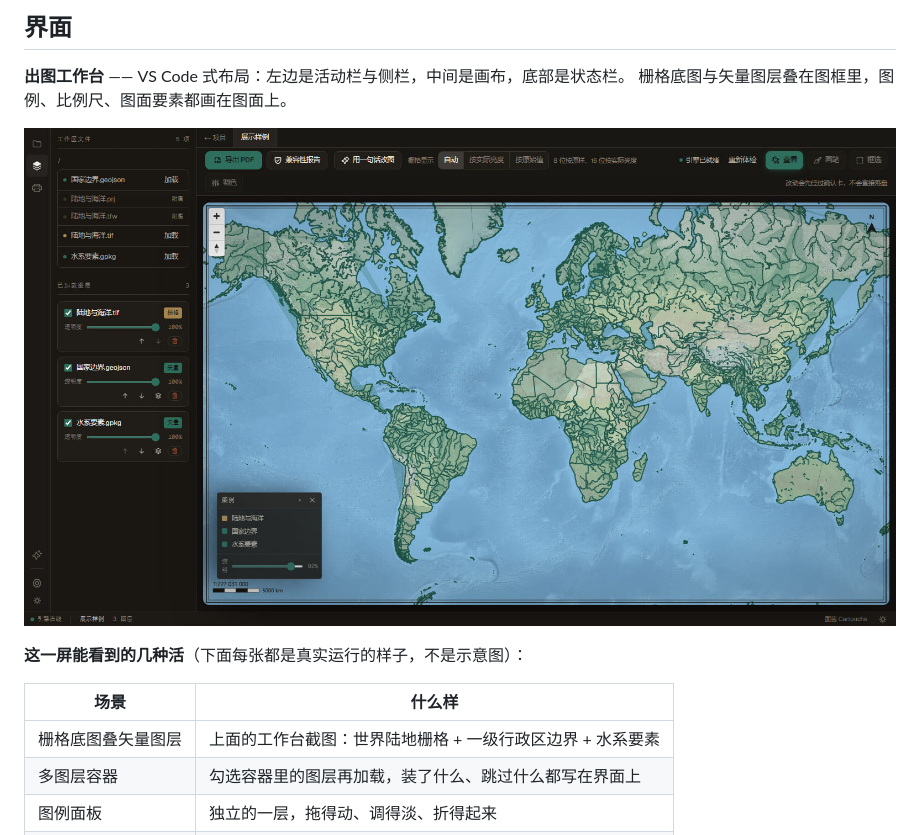
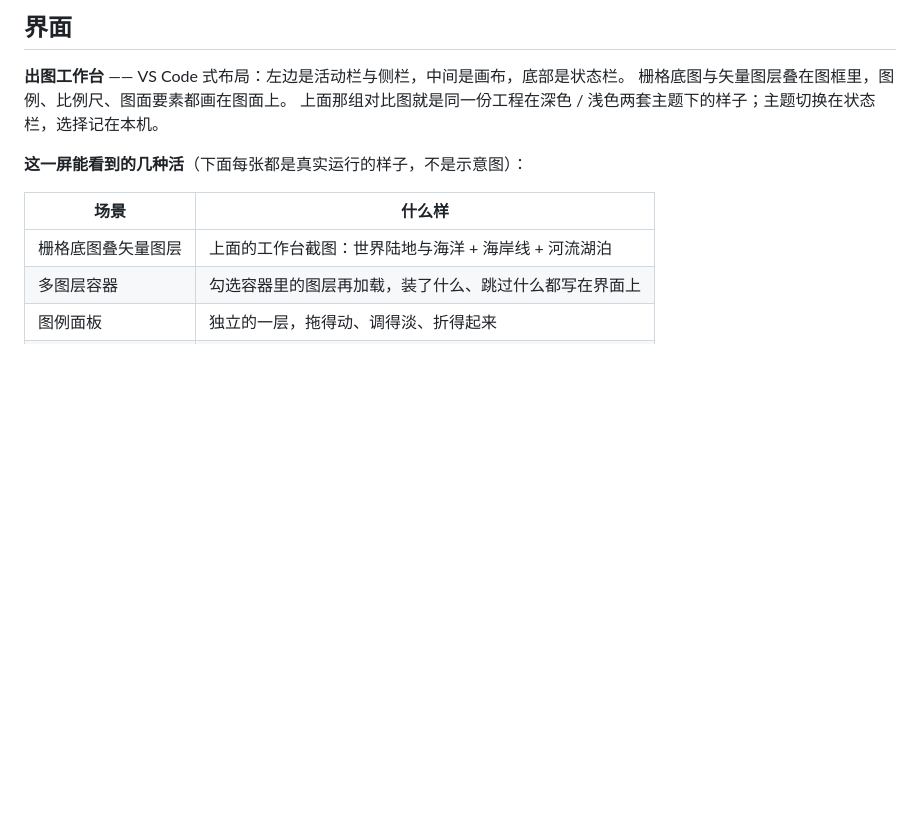
Before and after one commit to Echovagant/cartouche, a Markdown page: README.md, the part around one of its changes. Drawn GitHub-style; pictures changed too: assets/canvas.jpg (deleted); blank space fills up the shorter version.

```diff
--- a/README.md
+++ b/README.md
@@ -45,14 +49,13 @@
 
 **出图工作台** —— VS Code 式布局：左边是活动栏与侧栏，中间是画布，底部是状态栏。
 栅格底图与矢量图层叠在图框里，图例、比例尺、图面要素都画在图面上。
-
-![出图工作台](assets/canvas.jpg)
+上面那组对比图就是同一份工程在深色 / 浅色两套主题下的样子；主题切换在状态栏，选择记在本机。
 
 **这一屏能看到的几种活**（下面每张都是真实运行的样子，不是示意图）：
 
 | 场景 | 什么样 |
 |---|---|
-| 栅格底图叠矢量图层 | 上面的工作台截图：世界陆地栅格 + 一级行政区边界 + 水系要素 |
+| 栅格底图叠矢量图层 | 上面的工作台截图：世界陆地与海洋 + 海岸线 + 河流湖泊 |
 | 多图层容器 | 勾选容器里的图层再加载，装了什么、跳过什么都写在界面上 |
 | 图例面板 | 独立的一层，拖得动、调得淡、折得起来 |
 | 兼容性自检 | 选中图层后逐项体检，缺什么写什么 |
```
Also changed, not shown: other parts of README.md (+6 -2 lines), assets/canvas-dark.jpg (added), assets/canvas-light.jpg (added), assets/landing.jpg (deleted), assets/projects.jpg.
